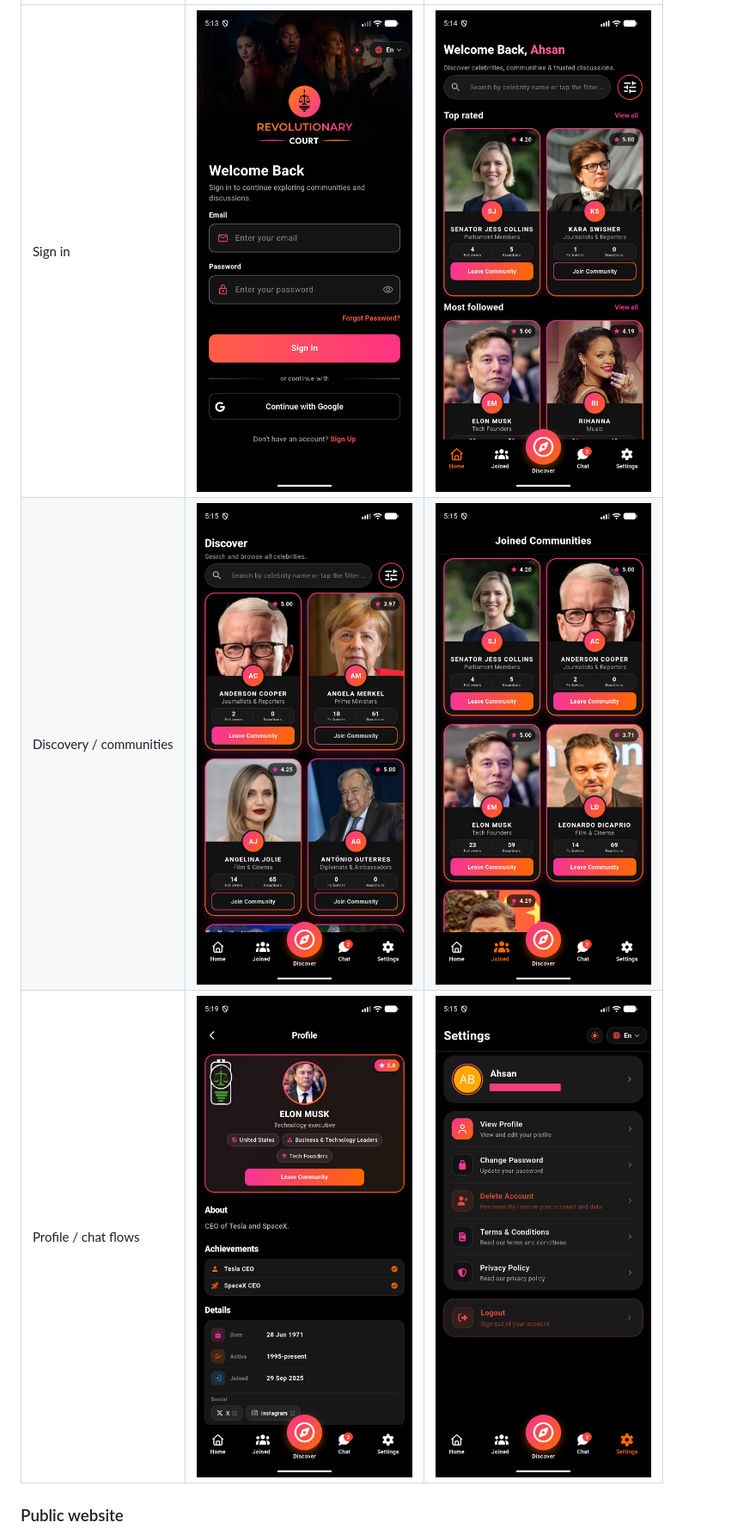
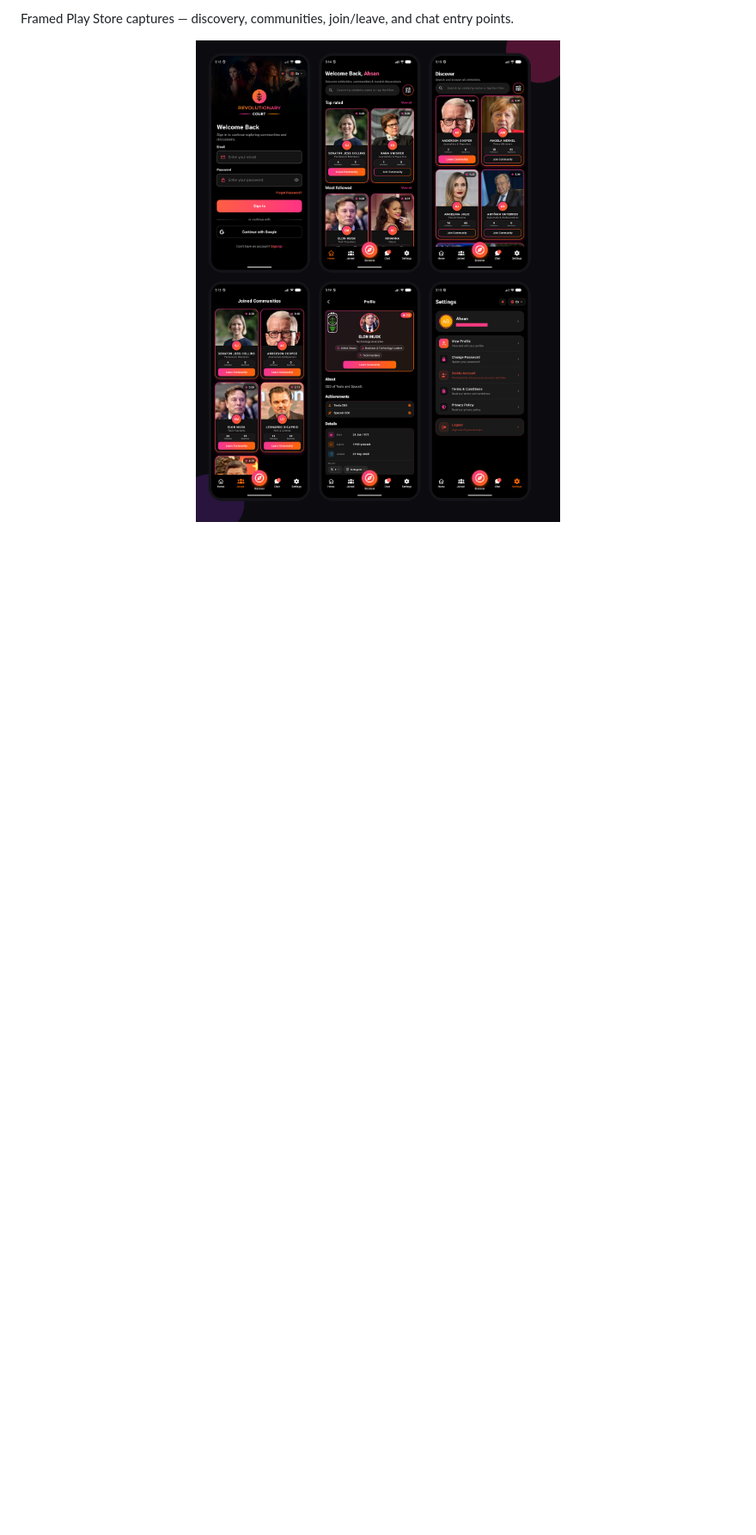
Before and after one commit to usman-wurfel/revolutionary-court-case-study, a Markdown page: README.md, the part around one of its changes. Shown at 86% size. Drawn GitHub-style; pictures changed too: docs/screenshots/app/montage-mobile.png (added); blank space fills up the shorter version.

```diff
--- a/README.md
+++ b/README.md
@@ -41,9 +36,7 @@ Fans and communities need a focused place to **discover personalities**, join co
 
-| | | |
-|--|--|--|
-| Sign in | ![App 1](docs/screenshots/app/01-app.png) | ![App 2](docs/screenshots/app/02-app.png) |
-| Discovery / communities | ![App 3](docs/screenshots/app/03-app.png) | ![App 4](docs/screenshots/app/04-app.png) |
-| Profile / chat flows | ![App 5](docs/screenshots/app/05-app.png) | ![App 6](docs/screenshots/app/06-app.png) |
+Framed Play Store captures — discovery, communities, join/leave, and chat entry points.
 
-### Public website
+<p align="center">
+  <img src="docs/screenshots/app/montage-mobile.png" alt="Revolutionary Court mobile app screens" width="720" />
+</p>
 
```
Also changed, not shown: other parts of README.md (+80 -46 lines), docs/screenshots/admin/01-dashboard.png, docs/screenshots/admin/02-celebrities.png, docs/screenshots/admin/03-content-reports.png, docs/screenshots/admin/montage-admin.png (added), docs/screenshots/web/montage-web.png (added).
